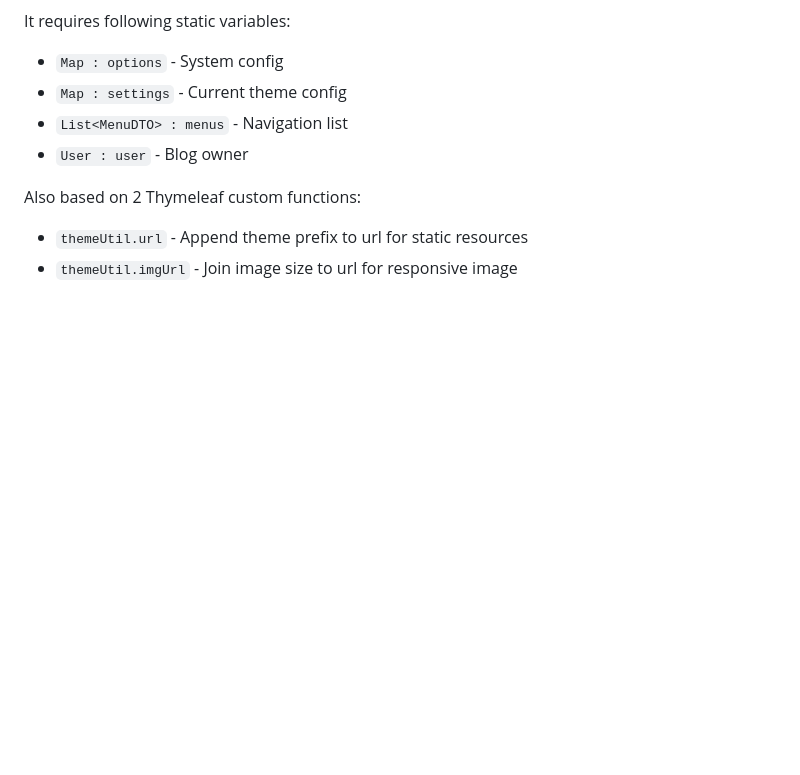
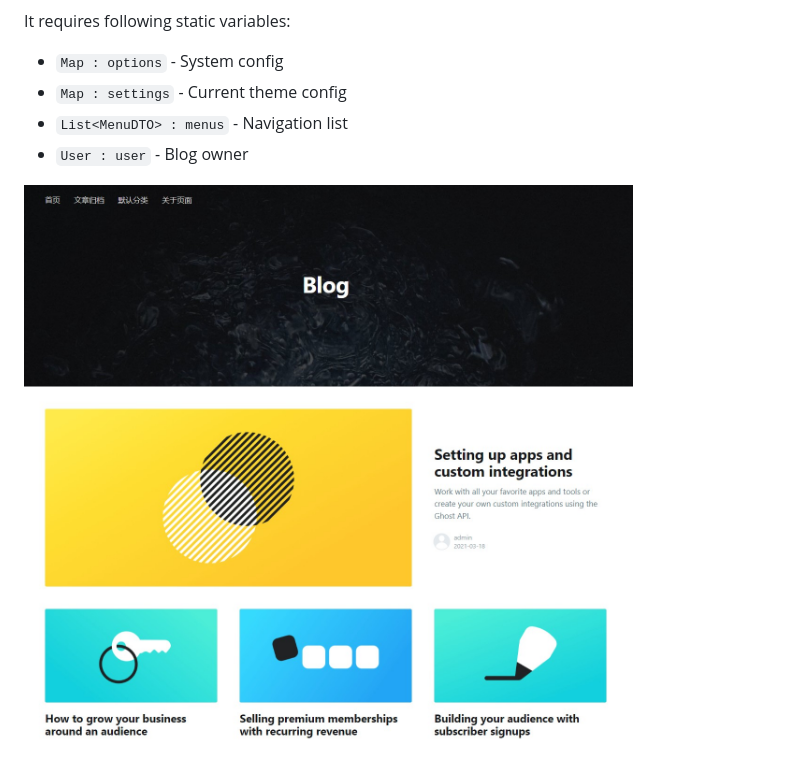
Before and after one commit to chuntungho/casper-halo, a Markdown page: README.md, the part around the change. GitHub-like rendering; pictures changed too: screenshot.jpg; blank space fills up the shorter version.

Commit message:
remove themeUtil

```diff
--- a/README.md
+++ b/README.md
@@ -8,6 +8,4 @@ It requires following static variables:
 - `List<MenuDTO> : menus` - Navigation list
 - `User : user` - Blog owner
 
-Also based on 2 Thymeleaf custom functions:
-- `themeUtil.url` - Append theme prefix to url for static resources
-- `themeUtil.imgUrl` - Join image size to url for responsive image
+![screenshot](screenshot.jpg)
```
Also changed, not shown: 6 other files.
